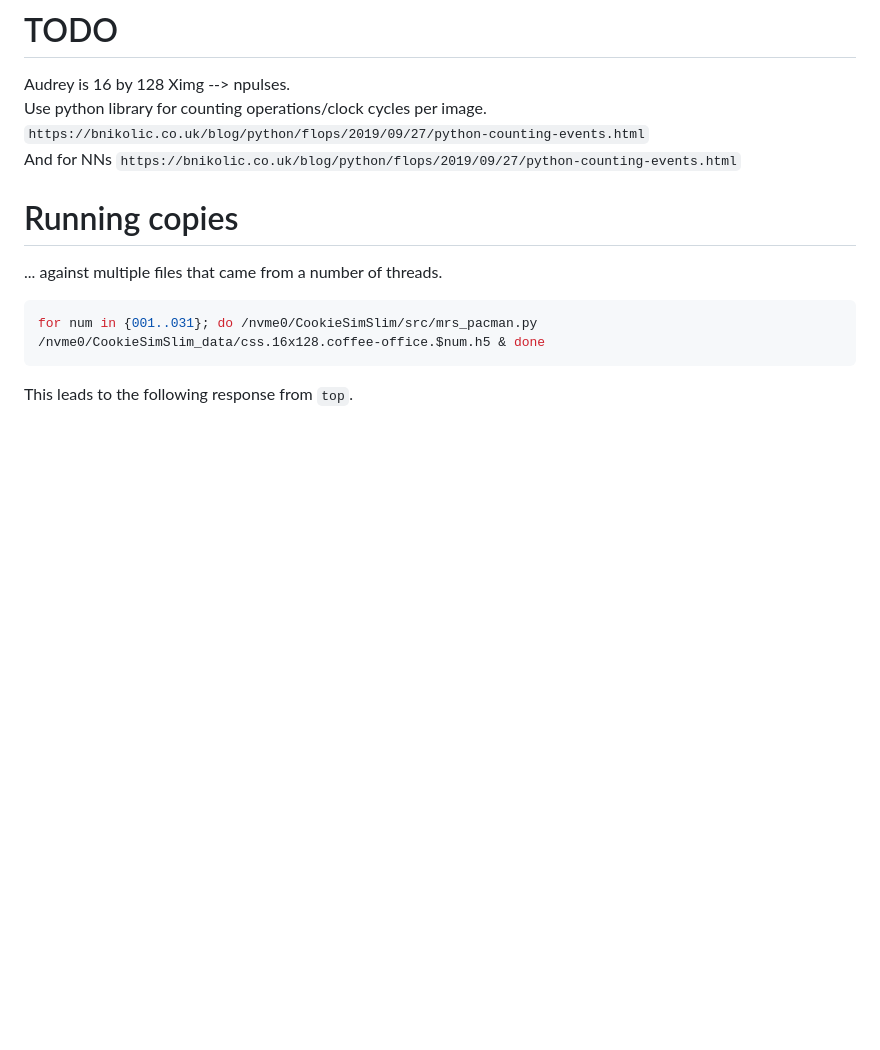
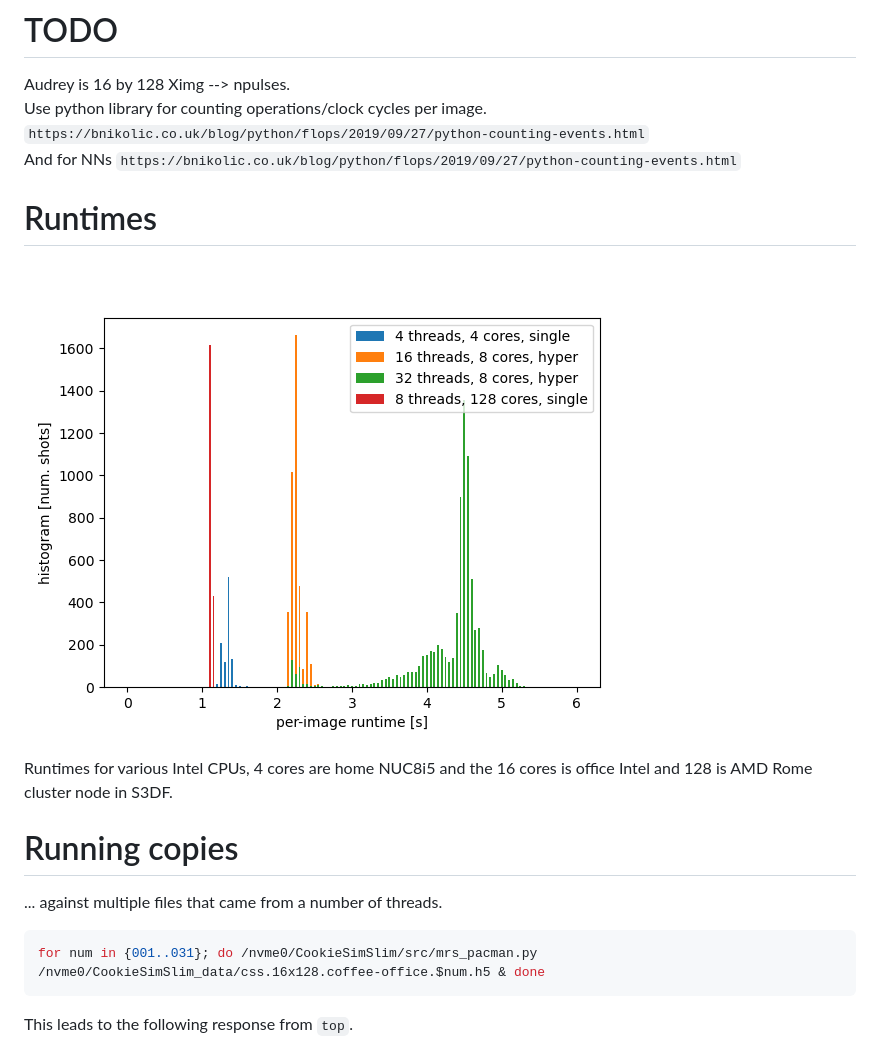
Before and after one commit to ryancoffee/CookieSimSlim, a Markdown page: README.md, the part around the change. Rendered like a GitHub page; pictures changed too: figs/runtimes_all.png (added); blank space fills up the shorter version.

Commit message:
runtimes updated

````diff
--- a/README.md
+++ b/README.md
@@ -3,6 +3,12 @@ Audrey is 16 by 128 Ximg --> npulses.
 Use python library for counting operations/clock cycles per image.
 ```https://bnikolic.co.uk/blog/python/flops/2019/09/27/python-counting-events.html```
 And for NNs ```https://bnikolic.co.uk/blog/python/flops/2019/09/27/python-counting-events.html```
+
+# Runtimes
+![plot](./figs/runtimes_all.png)
+
+Runtimes for various Intel CPUs, 4 cores are home NUC8i5 and the 16 cores is office Intel and 128 is AMD Rome cluster node in S3DF.
+
 
 # Running copies
 ... against multiple files that came from a number of threads.
````
Also changed, not shown: 2 other files.
